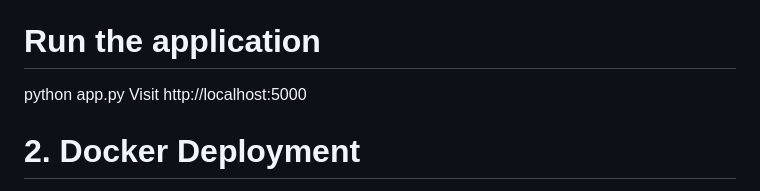
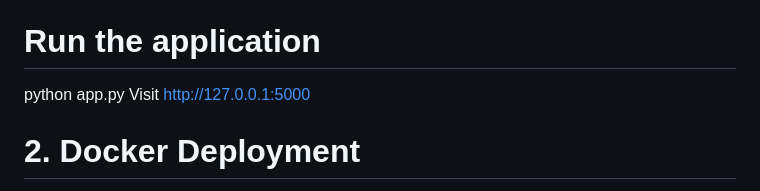
Before and after one commit to ruutudadge/court-data-fetcher, a Markdown page: README.md, the part around the change. Rendered like a GitHub page.

```diff
--- a/README.md
+++ b/README.md
@@ -72,7 +72,7 @@ python init_db.py
 
 # Run the application
 python app.py
-Visit http://localhost:5000
+Visit http://127.0.0.1:5000
 
 # 2. Docker Deployment
 
```
